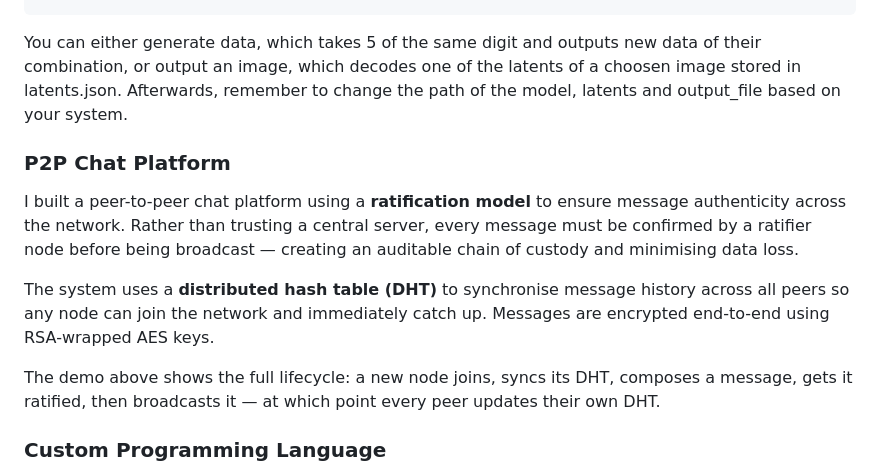
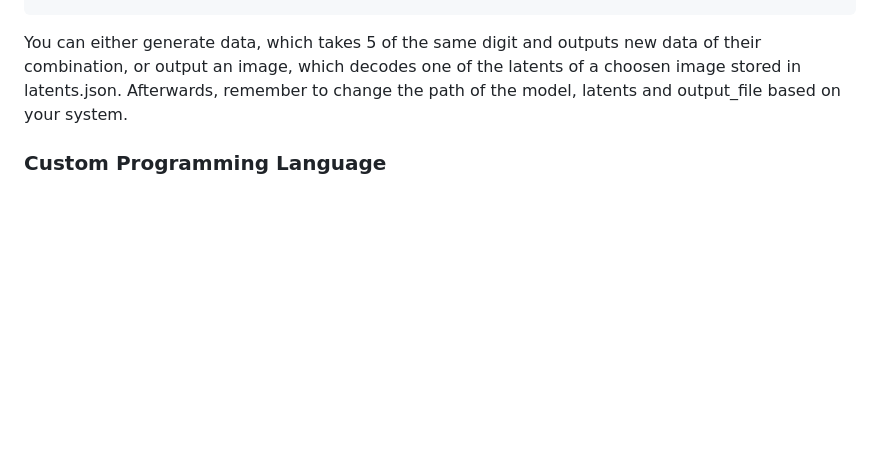
Before and after one commit to DoggoofCode/portfolio.tex, a Markdown page: public/content.md, the part around one of its changes. GitHub-like rendering; blank space fills up the shorter version.

Commit message:
Remove duplicate P2P Chat Platform section from projects
The standalone ### P2P Chat Platform block above the SSL section was
redundant — the full description and chat-demo already live in the
p2pchat entry further down.

Co-authored-by: Copilot <223556219+Copilot@users.noreply.github.com>

````diff
--- a/public/content.md
+++ b/public/content.md
@@ -61,16 +61,6 @@ IMAGE_PATH = "path/to/output_image.png"
 LATENTS_PATH = "path/to/latents.json"
 ```
 You can either generate data, which takes 5 of the same digit and outputs new data of their combination, or output an image, which decodes one of the latents of a choosen image stored in latents.json. Afterwards, remember to change the path of the model, latents and output_file based on your system.
-
-### P2P Chat Platform
-
-I built a peer-to-peer chat platform using a **ratification model** to ensure message authenticity across the network. Rather than trusting a central server, every message must be confirmed by a ratifier node before being broadcast — creating an auditable chain of custody and minimising data loss.
-
-The system uses a **distributed hash table (DHT)** to synchronise message history across all peers so any node can join the network and immediately catch up. Messages are encrypted end-to-end using RSA-wrapped AES keys.
-
-<chat-demo></chat-demo>
-
-The demo above shows the full lifecycle: a new node joins, syncs its DHT, composes a message, gets it ratified, then broadcasts it — at which point every peer updates their own DHT.
 
 ### Custom Programming Language
 
````
Also changed, not shown: other parts of public/content.md (+3 -0 lines).
